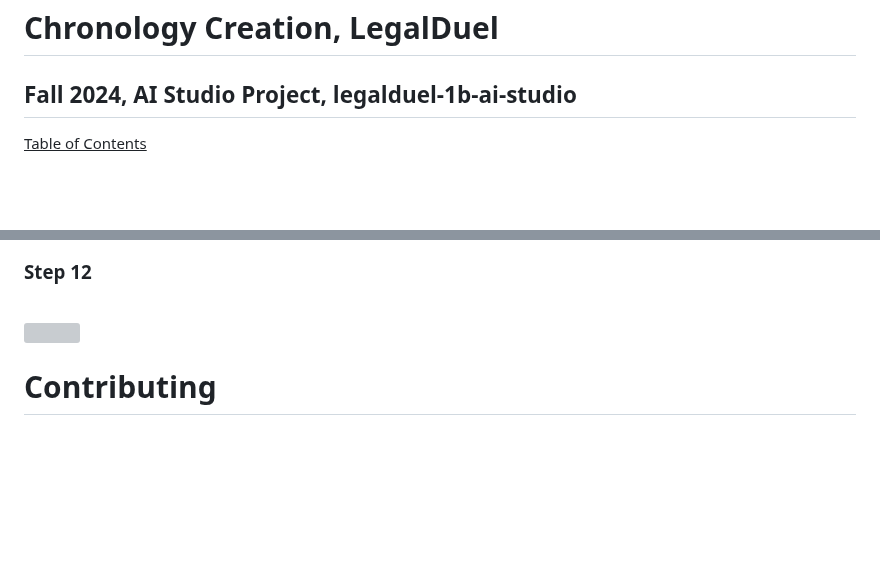
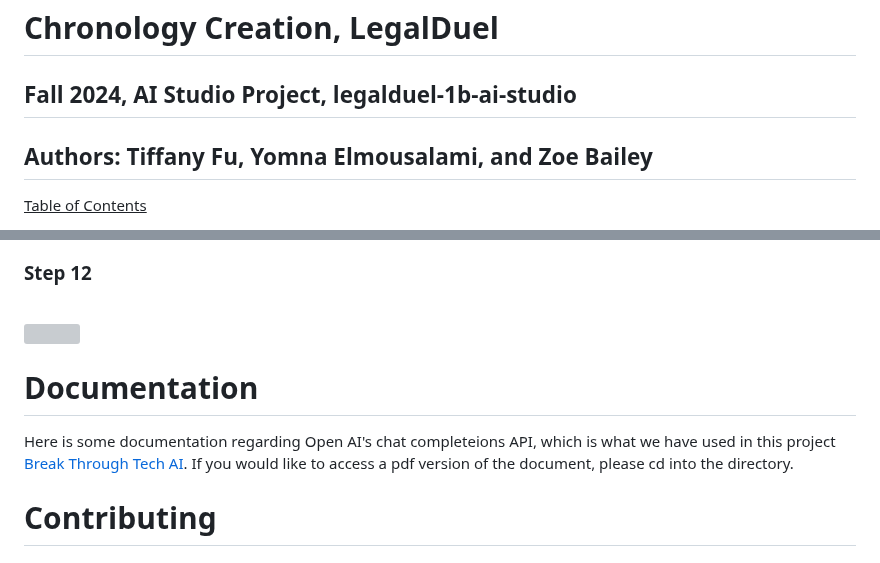
Before and after one commit to YomnaElmousalami/legalduel-1b-ai-studio_btt, a Markdown page: README.md, 2 parts joined by grey strips. Drawn GitHub-style; blank space fills up the shorter version; grey boxes are pictures that could not be loaded.

```diff
--- a/README.md
+++ b/README.md
@@ -1,5 +1,7 @@
 # Chronology Creation, LegalDuel
 ## Fall 2024, AI Studio Project, legalduel-1b-ai-studio
+## Authors: Tiffany Fu, Yomna Elmousalami, and Zoe Bailey
+
 <ins> Table of Contents </ins>
 - [Business Focus](#business-focus)
 - [Data Preparation and Validation](#data-preparation-and-validation)
@@ -213,6 +215,10 @@ Part of the visual timeline because it is too big to fit here:
 <br>
 <img src="images/type CTRL + C.png" width="500">
 
+# Documentation
+
+Here is some documentation regarding Open AI's chat completeions API, which is what we have used in this project [Break Through Tech AI](https://www.breakthroughtech.org/). If you would like to access a pdf version of the document, please cd into the directory.
+
 # Contributing
 
 # License
```
